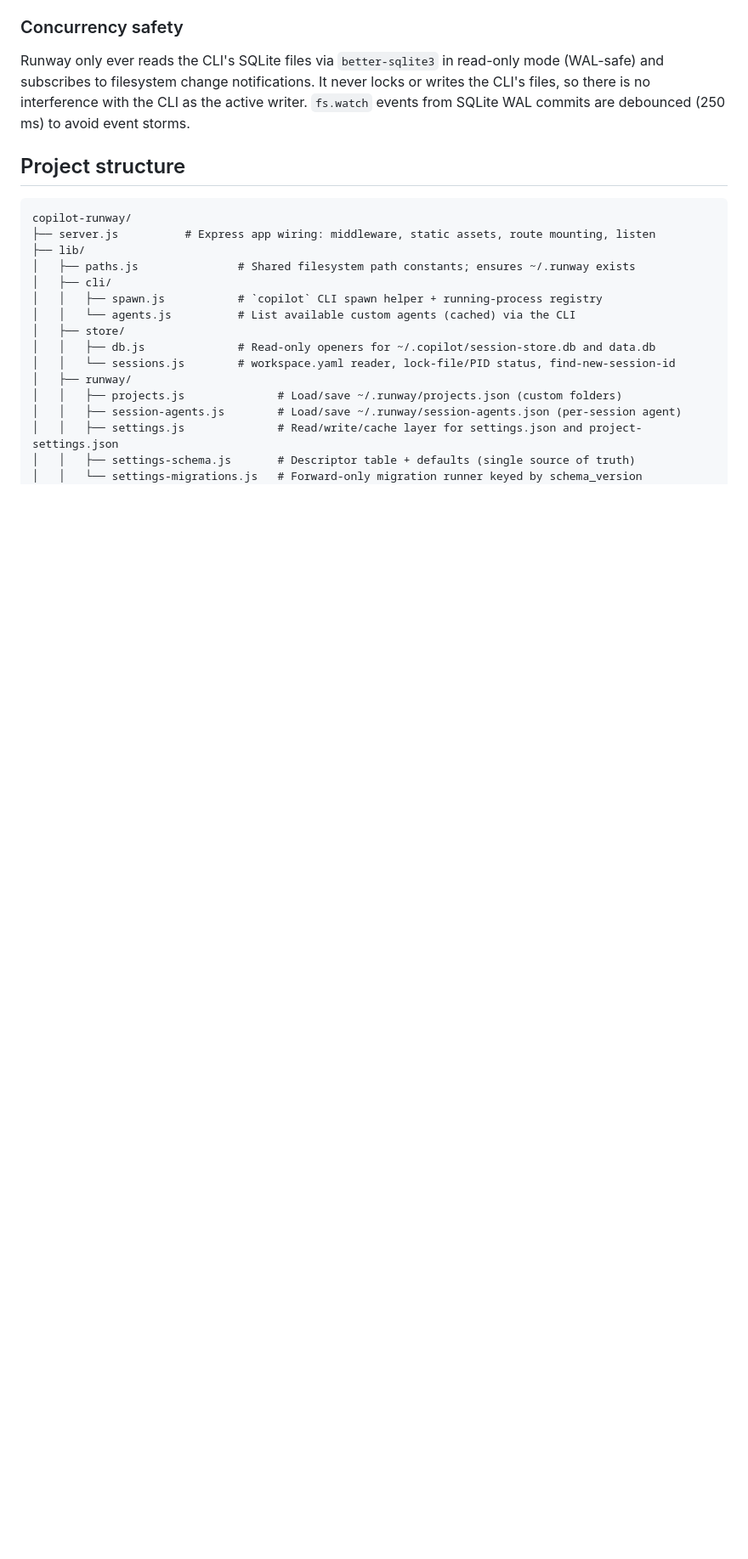
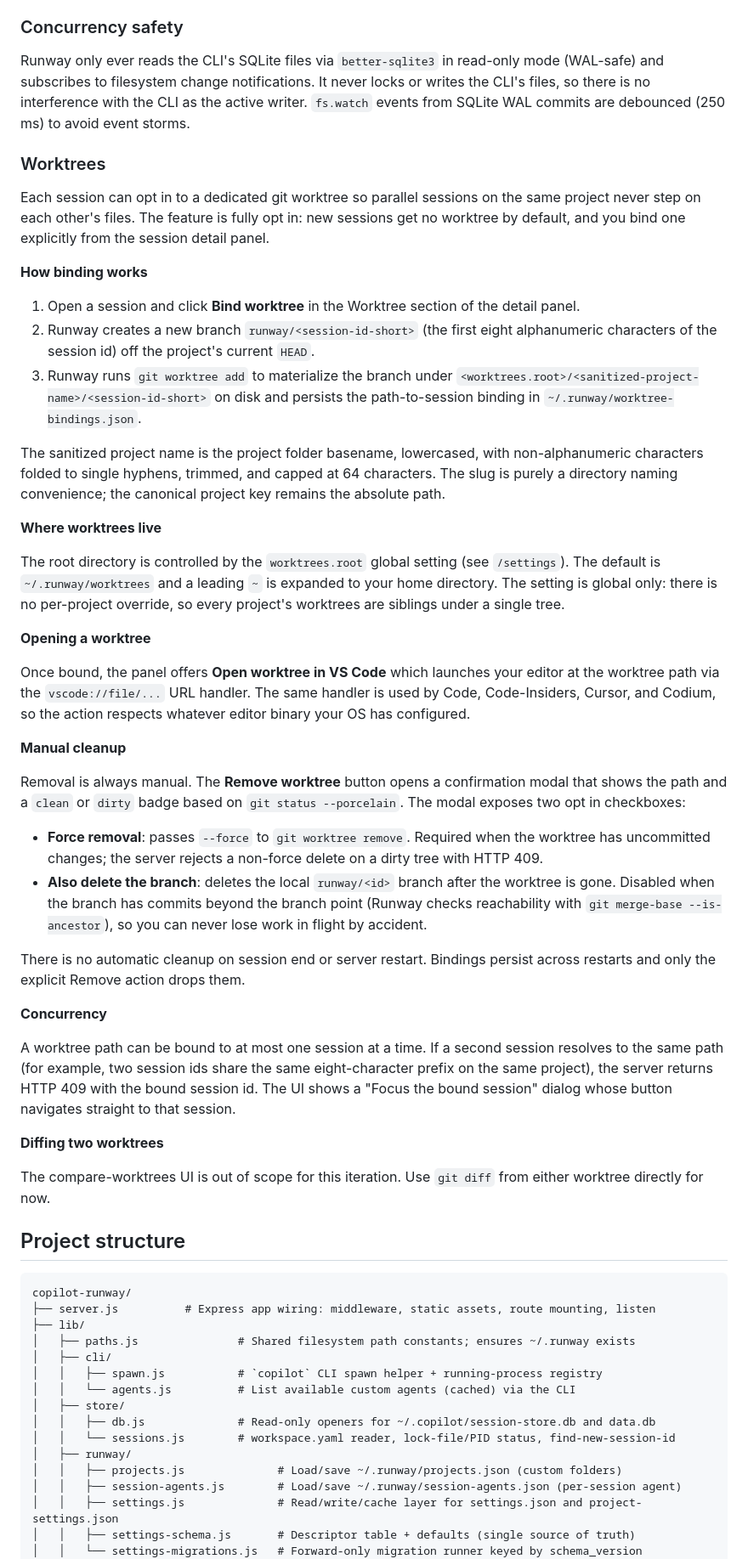
Before and after one commit to jamesmcroft/copilot-runway, a Markdown page: README.md, the part around one of its changes. Shown at 85% size. GitHub-like rendering; blank space fills up the shorter version.

Commit message:
docs(worktrees): document opt-in flow, cleanup, and REST surface
Adds a Worktrees section to the README covering binding, on-disk layout, the worktrees.root setting (with leading-~ expansion), manual cleanup with force and delete-branch checkboxes, the gate on branch deletion, and the concurrency dialog. Lists the new REST endpoints alongside the existing API table.

````diff
--- a/README.md
+++ b/README.md
@@ -137,6 +137,43 @@ Fenced code blocks in the conversation view are highlighted with [Prism](https:/
 
 Runway only ever reads the CLI's SQLite files via `better-sqlite3` in read-only mode (WAL-safe) and subscribes to filesystem change notifications. It never locks or writes the CLI's files, so there is no interference with the CLI as the active writer. `fs.watch` events from SQLite WAL commits are debounced (250 ms) to avoid event storms.
 
+### Worktrees
+
+Each session can opt in to a dedicated git worktree so parallel sessions on the same project never step on each other's files. The feature is fully opt in: new sessions get no worktree by default, and you bind one explicitly from the session detail panel.
+
+**How binding works**
+
+1. Open a session and click **Bind worktree** in the Worktree section of the detail panel.
+2. Runway creates a new branch `runway/<session-id-short>` (the first eight alphanumeric characters of the session id) off the project's current `HEAD`.
+3. Runway runs `git worktree add` to materialize the branch under `<worktrees.root>/<sanitized-project-name>/<session-id-short>` on disk and persists the path-to-session binding in `~/.runway/worktree-bindings.json`.
+
+The sanitized project name is the project folder basename, lowercased, with non-alphanumeric characters folded to single hyphens, trimmed, and capped at 64 characters. The slug is purely a directory naming convenience; the canonical project key remains the absolute path.
+
+**Where worktrees live**
+
+The root directory is controlled by the `worktrees.root` global setting (see `/settings`). The default is `~/.runway/worktrees` and a leading `~` is expanded to your home directory. The setting is global only: there is no per-project override, so every project's worktrees are siblings under a single tree.
+
+**Opening a worktree**
+
+Once bound, the panel offers **Open worktree in VS Code** which launches your editor at the worktree path via the `vscode://file/...` URL handler. The same handler is used by Code, Code-Insiders, Cursor, and Codium, so the action respects whatever editor binary your OS has configured.
+
+**Manual cleanup**
+
+Removal is always manual. The **Remove worktree** button opens a confirmation modal that shows the path and a `clean` or `dirty` badge based on `git status --porcelain`. The modal exposes two opt in checkboxes:
+
+- **Force removal**: passes `--force` to `git worktree remove`. Required when the worktree has uncommitted changes; the server rejects a non-force delete on a dirty tree with HTTP 409.
+- **Also delete the branch**: deletes the local `runway/<id>` branch after the worktree is gone. Disabled when the branch has commits beyond the branch point (Runway checks reachability with `git merge-base --is-ancestor`), so you can never lose work in flight by accident.
+
+There is no automatic cleanup on session end or server restart. Bindings persist across restarts and only the explicit Remove action drops them.
+
+**Concurrency**
+
+A worktree path can be bound to at most one session at a time. If a second session resolves to the same path (for example, two session ids share the same eight-character prefix on the same project), the server returns HTTP 409 with the bound session id. The UI shows a "Focus the bound session" dialog whose button navigates straight to that session.
+
+**Diffing two worktrees**
+
+The compare-worktrees UI is out of scope for this iteration. Use `git diff` from either worktree directly for now.
+
 ## Project structure
 
 ```
````
Also changed, not shown: other parts of README.md (+4 -0 lines).
